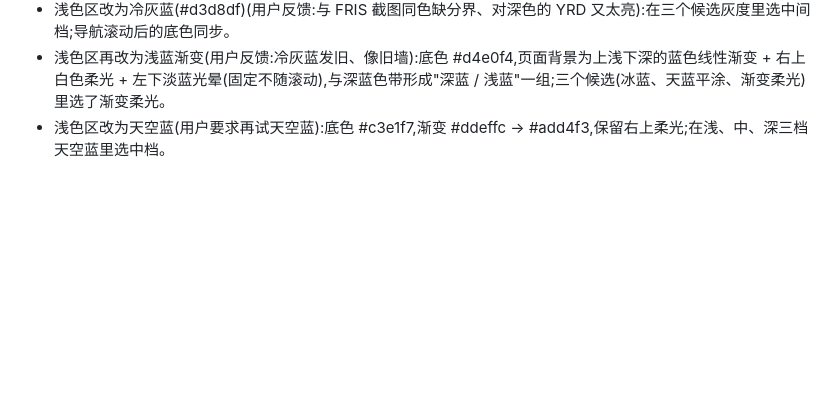
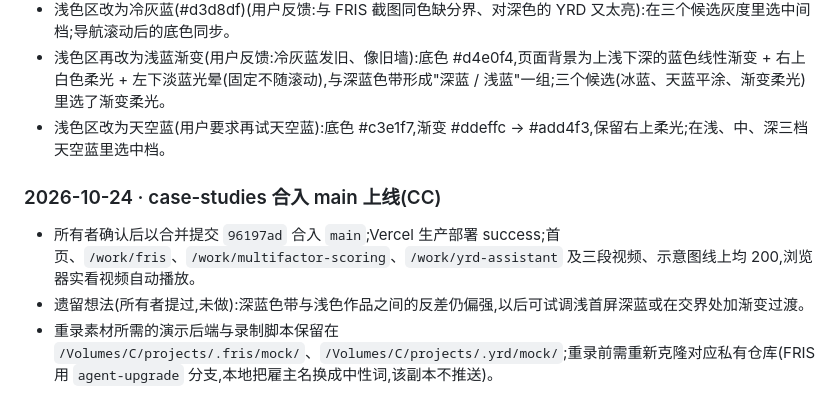
Before and after one commit to bensonliu-sudo/portfolio, a Markdown page: docs/作品集介绍与部署维护.md, the part around the change. GitHub-like rendering; blank space fills up the shorter version.

Commit message:
Docs: log production release of case studies

```diff
--- a/docs/作品集介绍与部署维护.md
+++ b/docs/作品集介绍与部署维护.md
@@ -204,3 +204,9 @@ git push origin main
 - 浅色区改为冷灰蓝(#d3d8df)(用户反馈:与 FRIS 截图同色缺分界、对深色的 YRD 又太亮):在三个候选灰度里选中间档;导航滚动后的底色同步。
 - 浅色区再改为浅蓝渐变(用户反馈:冷灰蓝发旧、像旧墙):底色 #d4e0f4,页面背景为上浅下深的蓝色线性渐变 + 右上白色柔光 + 左下淡蓝光晕(固定不随滚动),与深蓝色带形成"深蓝 / 浅蓝"一组;三个候选(冰蓝、天蓝平涂、渐变柔光)里选了渐变柔光。
 - 浅色区改为天空蓝(用户要求再试天空蓝):底色 #c3e1f7,渐变 #ddeffc → #add4f3,保留右上柔光;在浅、中、深三档天空蓝里选中档。
+
+### 2026-10-24 · case-studies 合入 main 上线(CC)
+
+- 所有者确认后以合并提交 `96197ad` 合入 `main`;Vercel 生产部署 success;首页、`/work/fris`、`/work/multifactor-scoring`、`/work/yrd-assistant` 及三段视频、示意图线上均 200,浏览器实看视频自动播放。
+- 遗留想法(所有者提过,未做):深蓝色带与浅色作品之间的反差仍偏强,以后可试调浅首屏深蓝或在交界处加渐变过渡。
+- 重录素材所需的演示后端与录制脚本保留在 `/Volumes/C/projects/.fris/mock/`、`/Volumes/C/projects/.yrd/mock/`;重录前需重新克隆对应私有仓库(FRIS 用 `agent-upgrade` 分支,本地把雇主名换成中性词,该副本不推送)。
```
